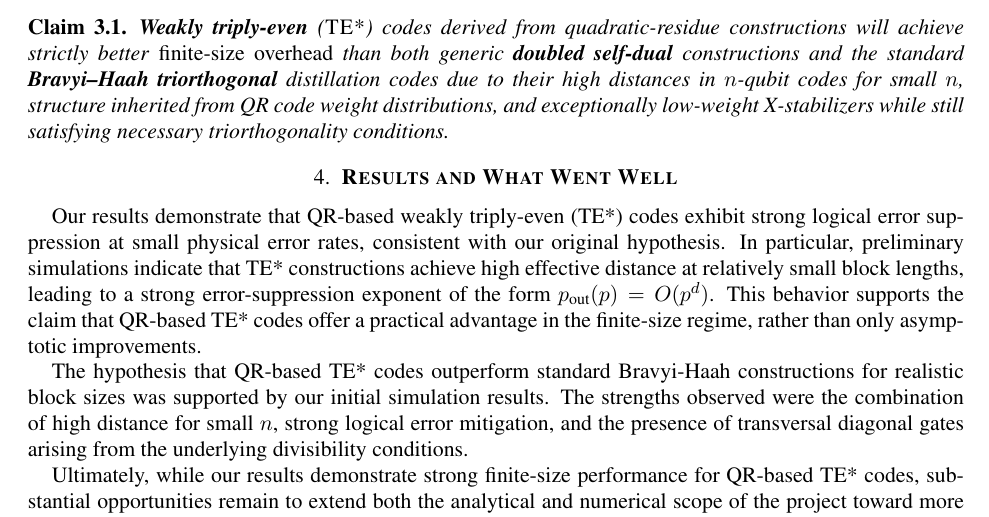
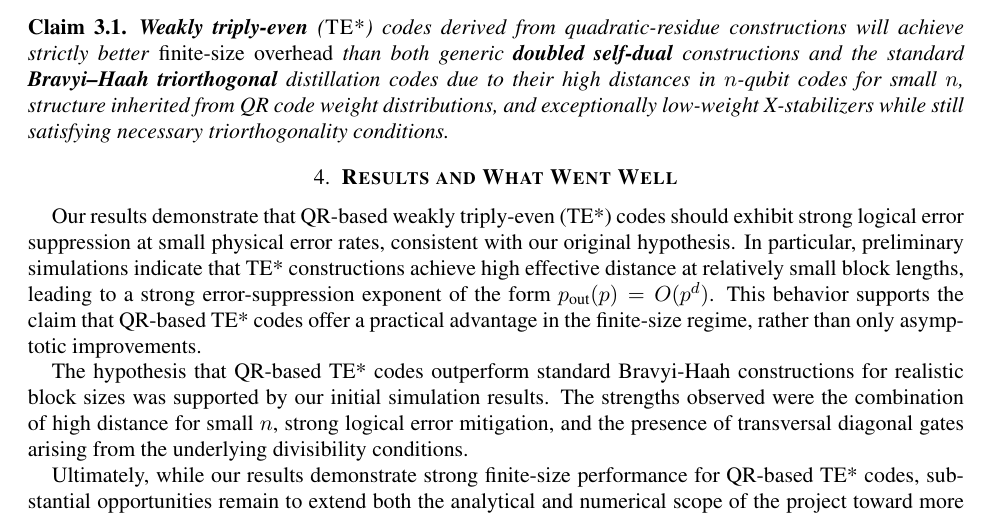
Before and after one commit to Mihir-Null/657Project, a LaTeX paper (Report/main.tex, which reads Report/Sections/resultswww.tex): part of page 2 of 3, cut so that both start at the same text. Compiled offline with pdfLaTeX.

Commit message:
edited results

```diff
--- a/Report/Sections/resultswww.tex
+++ b/Report/Sections/resultswww.tex
@@ -1,6 +1,6 @@
 \section{\textbf{Results and What Went Well}} \label{www}
 
-\par Our results demonstrate that QR-based weakly triply-even (TE*) codes exhibit strong logical error suppression at small physical error rates, consistent with our original hypothesis. In particular, preliminary simulations indicate that TE* constructions achieve high effective distance at relatively small block lengths, leading to a strong error-suppression exponent of the form $p_{\text{out}}(p) = O(p^d)$. This behavior supports the claim that QR-based TE* codes offer a practical advantage in the finite-size regime, rather than only asymptotic improvements.
+\par Our results demonstrate that QR-based weakly triply-even (TE*) codes should exhibit strong logical error suppression at small physical error rates, consistent with our original hypothesis. In particular, preliminary simulations indicate that TE* constructions achieve high effective distance at relatively small block lengths, leading to a strong error-suppression exponent of the form $p_{\text{out}}(p) = O(p^d)$. This behavior supports the claim that QR-based TE* codes offer a practical advantage in the finite-size regime, rather than only asymptotic improvements.
 
 \par The hypothesis that QR-based TE* codes outperform standard Bravyi-Haah constructions for realistic block sizes was supported by our initial simulation results. The strengths observed were the combination of high distance for small $n$, strong logical error mitigation, and the presence of transversal diagonal gates arising from the underlying divisibility conditions.
 
```
Also changed, not shown: Report/main.pdf, 3 other files.
